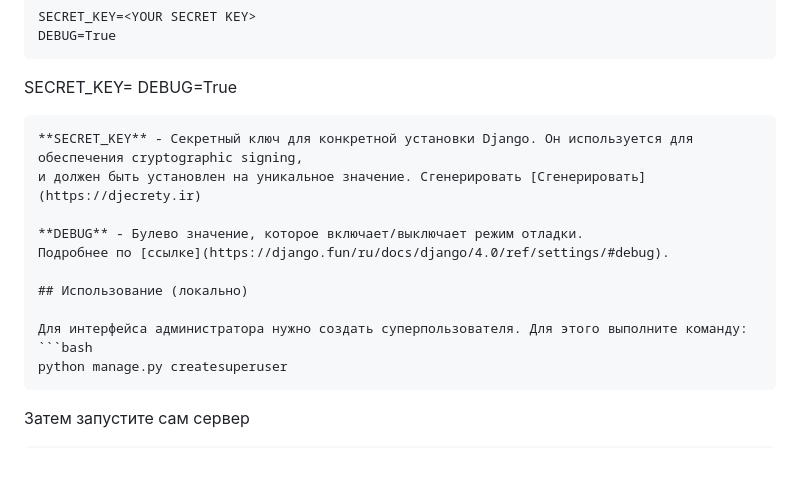
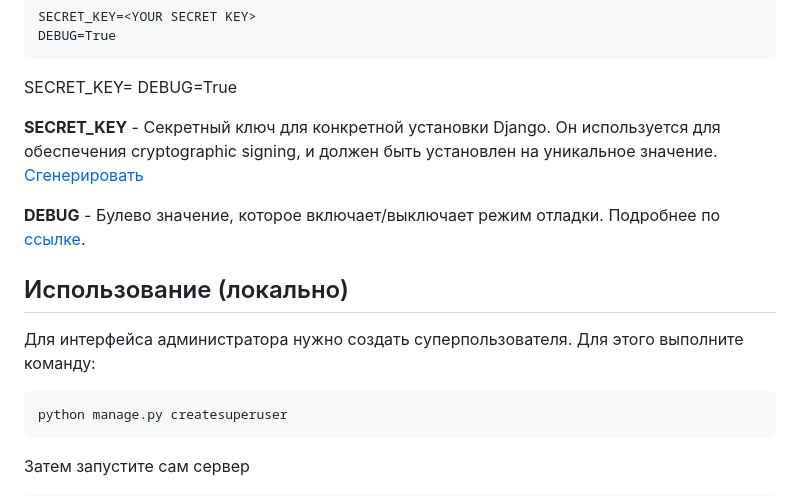
Before and after one commit to zatomis/dev-where_to_go, a Markdown page: README.md, the part around the change. Drawn GitHub-style; blank space fills up the shorter version.

Commit message:
Правка readme

````diff
--- a/README.md
+++ b/README.md
@@ -34,9 +34,9 @@ DEBUG=True
 ```
 SECRET_KEY=<YOUR SECRET KEY>
 DEBUG=True
-```
+
 **SECRET_KEY** - Секретный ключ для конкретной установки Django. Он используется для обеспечения cryptographic signing,
-и должен быть установлен на уникальное значение. Сгенерировать [Сгенерировать](https://djecrety.ir)
+и должен быть установлен на уникальное значение. [Сгенерировать](https://djecrety.ir)
 
 **DEBUG** - Булево значение, которое включает/выключает режим отладки.
 Подробнее по [ссылке](https://django.fun/ru/docs/django/4.0/ref/settings/#debug).
@@ -44,6 +44,7 @@ DEBUG=True
 ## Использование (локально)
 
 Для интерфейса администратора нужно создать суперпользователя. Для этого выполните команду:
+
 ```bash
 python manage.py createsuperuser
 ```
````
